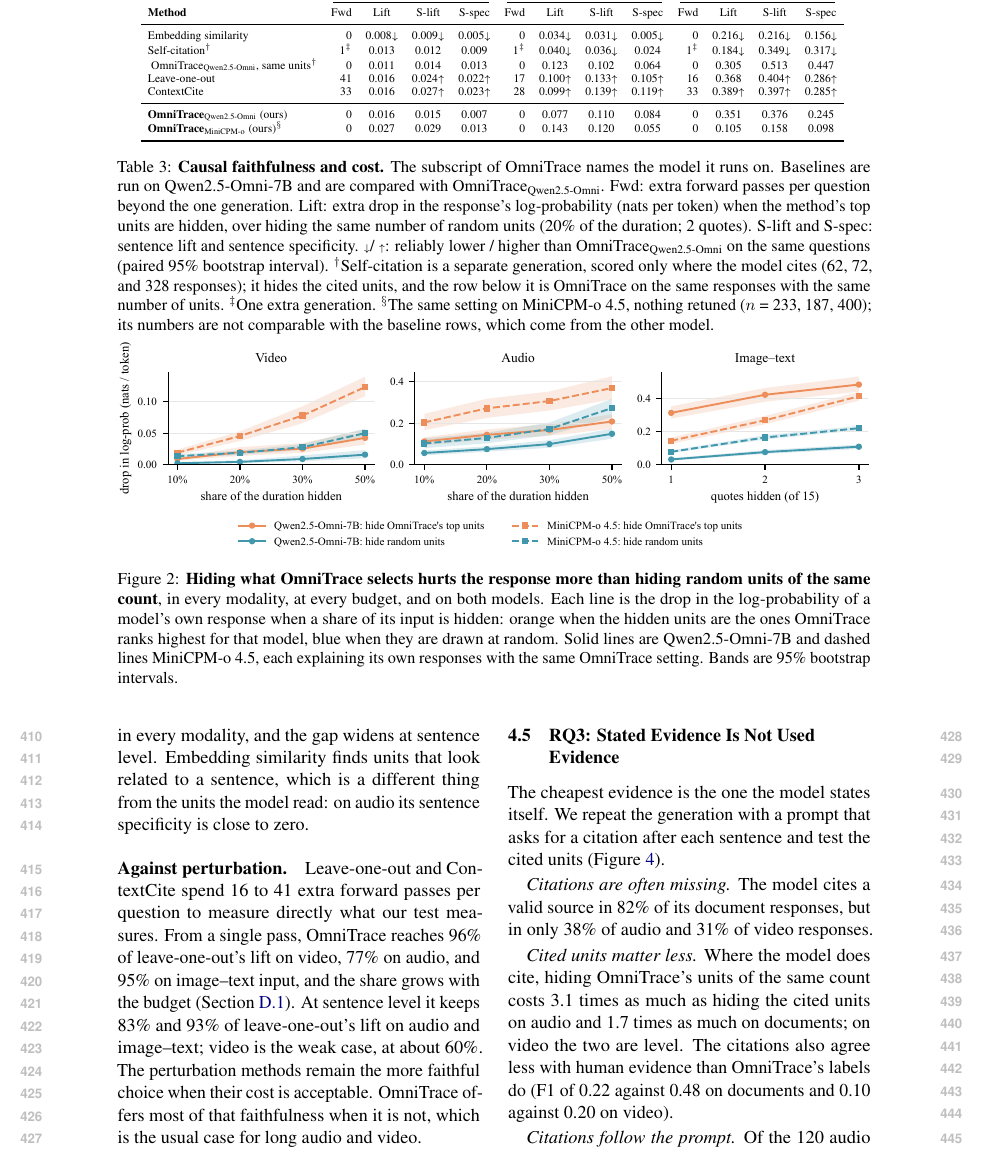
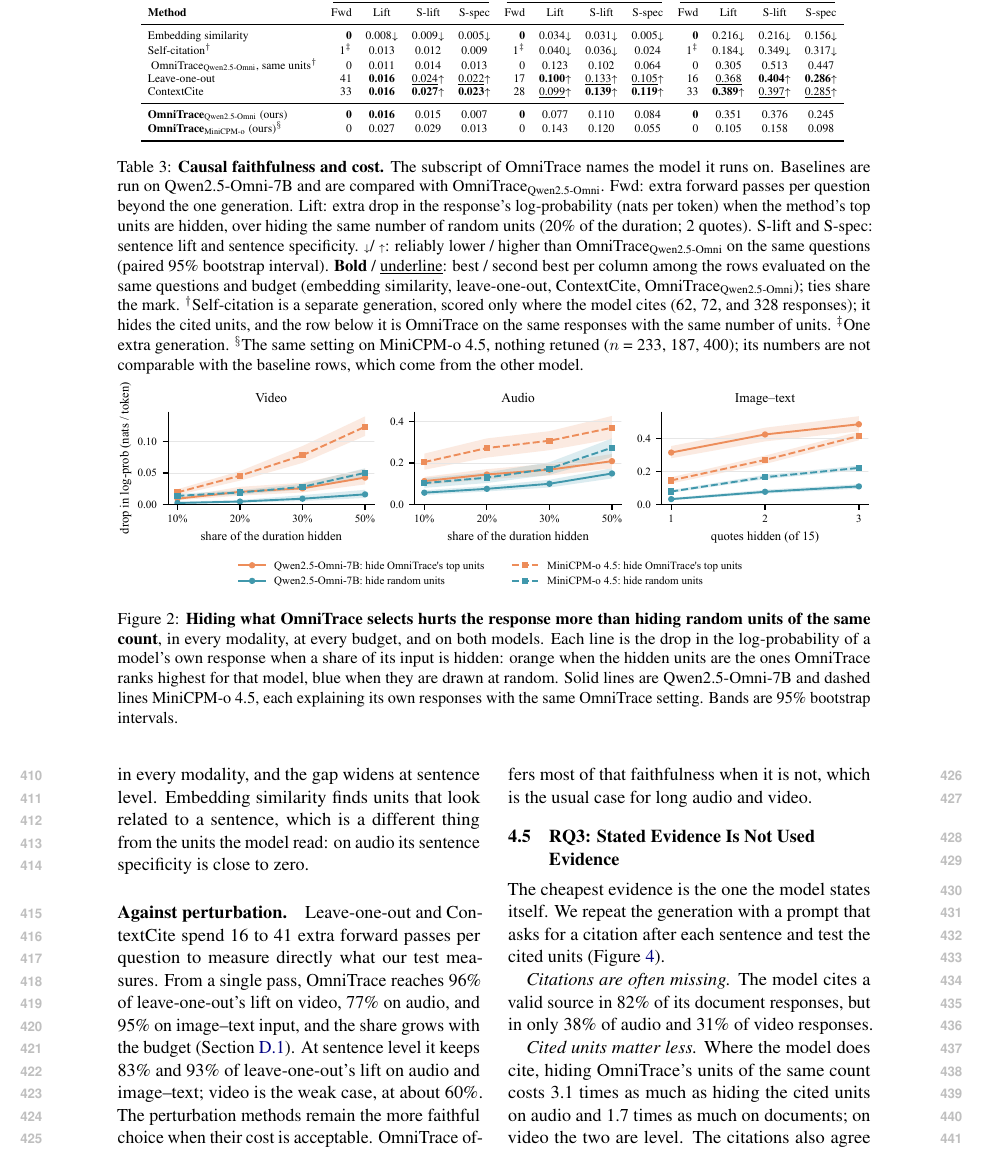
Before and after one commit to Jackie-2000/OmniTrace_paper, a LaTeX paper (main.tex, which reads media/table/gen_baselines.tex, sec/4_exp.tex): part of page 6 of 15, cut so that both start at the same text. Compiled offline with pdfLaTeX.

Commit message:
Main table: bold the best and underline the second best per column
Co-Authored-By: Claude Opus 5.5 <noreply@anthropic.com>

```diff
--- a/media/table/gen_baselines.tex
+++ b/media/table/gen_baselines.tex
@@ -5,13 +5,13 @@
 \cmidrule(lr){2-5}\cmidrule(lr){6-9}\cmidrule(lr){10-13}
 \textbf{Method} & Fwd & Lift & S-lift & S-spec & Fwd & Lift & S-lift & S-spec & Fwd & Lift & S-lift & S-spec \\
 \midrule
-Embedding similarity & 0 & 0.008\mdn & 0.009\mdn & 0.005\mdn & 0 & 0.034\mdn & 0.031\mdn & 0.005\mdn & 0 & 0.216\mdn & 0.216\mdn & 0.156\mdn \\
+Embedding similarity & \textbf{0} & 0.008\mdn & 0.009\mdn & 0.005\mdn & \textbf{0} & 0.034\mdn & 0.031\mdn & 0.005\mdn & \textbf{0} & 0.216\mdn & 0.216\mdn & 0.156\mdn \\
 Self-citation$^\dagger$ & 1$^\ddagger$ & 0.013 & 0.012 & 0.009 & 1$^\ddagger$ & 0.040\mdn & 0.036\mdn & 0.024 & 1$^\ddagger$ & 0.184\mdn & 0.349\mdn & 0.317\mdn \\
 \;OmniTrace$_{\text{Qwen2.5-Omni}}$, same units$^\dagger$ & 0 & 0.011 & 0.014 & 0.013 & 0 & 0.123 & 0.102 & 0.064 & 0 & 0.305 & 0.513 & 0.447 \\
-Leave-one-out & 41 & 0.016 & 0.024\mup & 0.022\mup & 17 & 0.100\mup & 0.133\mup & 0.105\mup & 16 & 0.368 & 0.404\mup & 0.286\mup \\
-ContextCite & 33 & 0.016 & 0.027\mup & 0.023\mup & 28 & 0.099\mup & 0.139\mup & 0.119\mup & 33 & 0.389\mup & 0.397\mup & 0.285\mup \\
+Leave-one-out & 41 & \textbf{0.016} & \underline{0.024}\mup & \underline{0.022}\mup & 17 & \textbf{0.100}\mup & \underline{0.133}\mup & \underline{0.105}\mup & 16 & \underline{0.368} & \textbf{0.404}\mup & \textbf{0.286}\mup \\
+ContextCite & 33 & \textbf{0.016} & \textbf{0.027}\mup & \textbf{0.023}\mup & 28 & \underline{0.099}\mup & \textbf{0.139}\mup & \textbf{0.119}\mup & 33 & \textbf{0.389}\mup & \underline{0.397}\mup & \underline{0.285}\mup \\
 \midrule
-\textbf{OmniTrace}$_{\text{Qwen2.5-Omni}}$ (ours) & 0 & 0.016 & 0.015 & 0.007 & 0 & 0.077 & 0.110 & 0.084 & 0 & 0.351 & 0.376 & 0.245 \\
+\textbf{OmniTrace}$_{\text{Qwen2.5-Omni}}$ (ours) & \textbf{0} & \textbf{0.016} & 0.015 & 0.007 & \textbf{0} & 0.077 & 0.110 & 0.084 & \textbf{0} & 0.351 & 0.376 & 0.245 \\
 \textbf{OmniTrace}$_{\text{MiniCPM-o}}$ (ours)$^\S$ & 0 & 0.027 & 0.029 & 0.013 & 0 & 0.143 & 0.120 & 0.055 & 0 & 0.105 & 0.158 & 0.098 \\
 \bottomrule
 \end{tabular}
--- a/sec/4_exp.tex
+++ b/sec/4_exp.tex
@@ -43,6 +43,7 @@ Fwd: extra forward passes per question beyond the one generation.
 Lift: extra drop in the response's log-probability (nats per token) when the method's top units are hidden, over hiding the same number of random units (20\% of the duration; 2 quotes).
 S-lift and S-spec: sentence lift and sentence specificity.
 \mdn / \mup: reliably lower / higher than OmniTrace$_{\text{Qwen2.5-Omni}}$ on the same questions (paired 95\% bootstrap interval).
+\textbf{Bold} / \underline{underline}: best / second best per column among the rows evaluated on the same questions and budget (embedding similarity, leave-one-out, ContextCite, OmniTrace$_{\text{Qwen2.5-Omni}}$); ties share the mark.
 $^\dagger$Self-citation is a separate generation, scored only where the model cites (62, 72, and 328 responses); it hides the cited units, and the row below it is OmniTrace on the same responses with the same number of units.
 $^\ddagger$One extra generation.
 $^\S$The same setting on MiniCPM-o~4.5, nothing retuned ($n$ = 233, 187, 400); its numbers are not comparable with the baseline rows, which come from the other model.}
```
Also changed, not shown: PAPER_WORKFLOW.md (+1 -0 lines), main.pdf.
